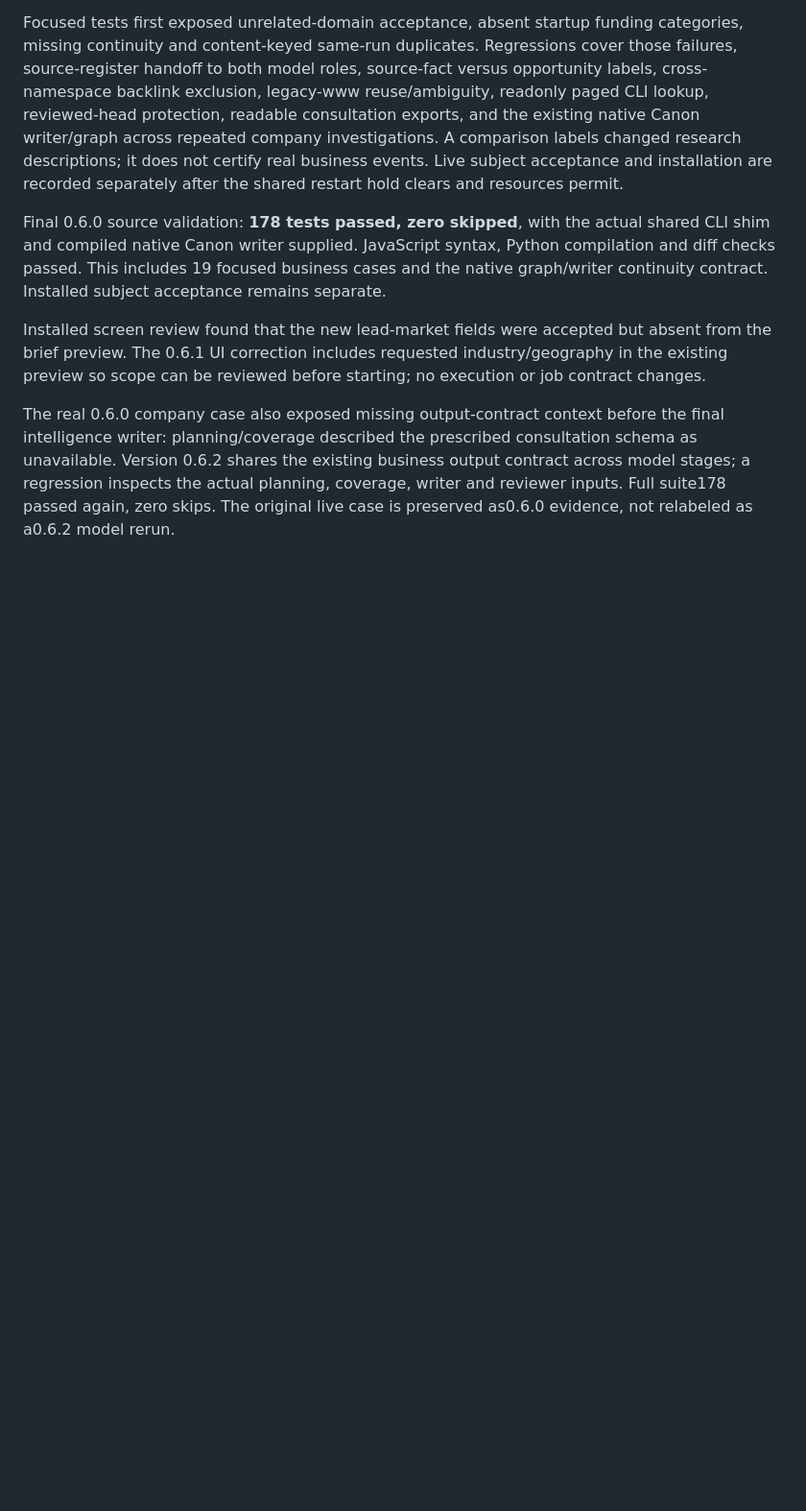
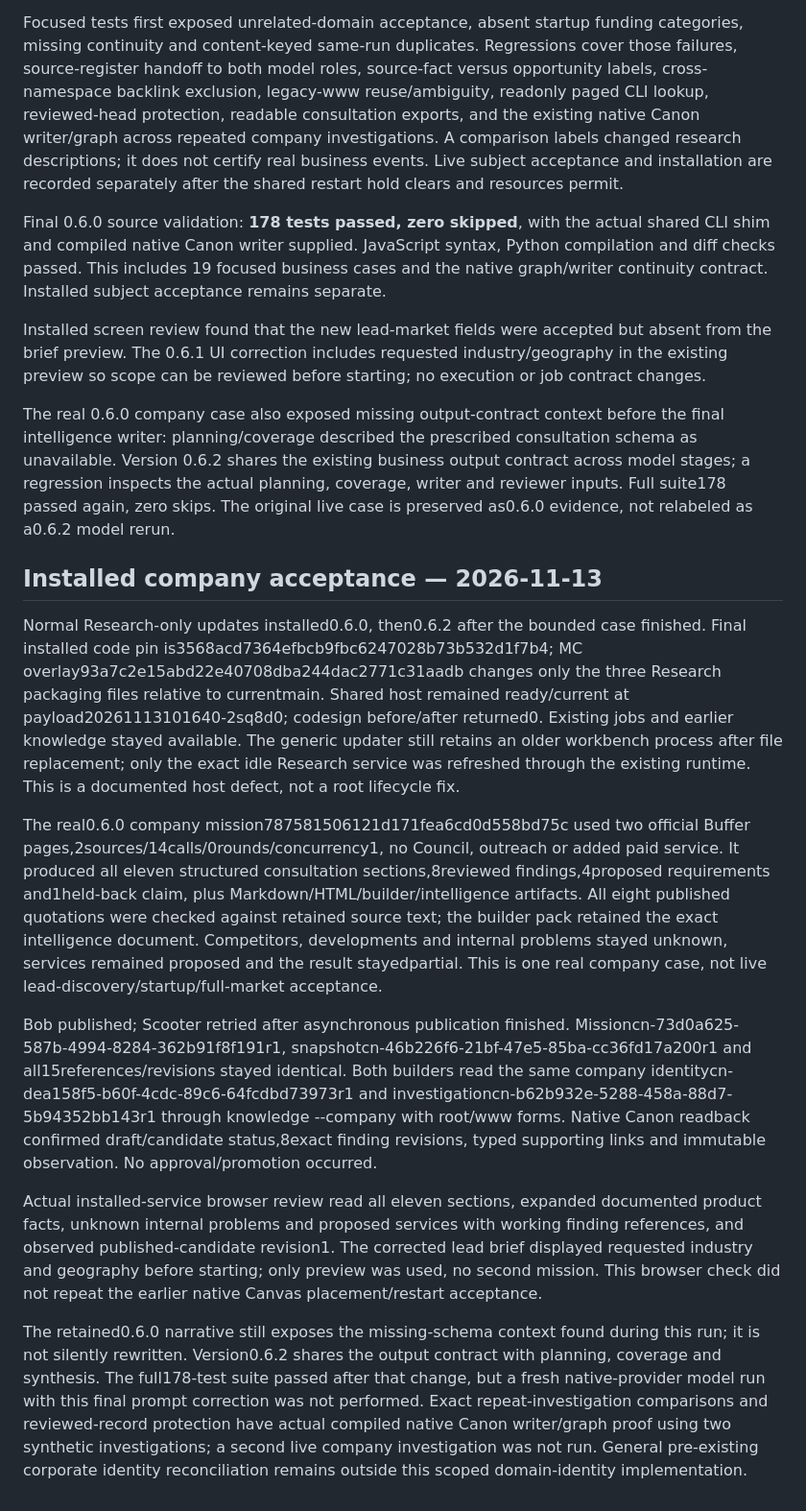
Before and after one commit to acratt13/tmf-research, a Markdown page: docs/VERIFICATION.md, the part around the change. Shown at 96% size. Rendered like a GitHub page; blank space fills up the shorter version.

Commit message:
docs(research): record installed company acceptance and remaining limits

```diff
--- a/docs/VERIFICATION.md
+++ b/docs/VERIFICATION.md
@@ -86,3 +86,15 @@ Final 0.6.0 source validation: **178 tests passed, zero skipped**, with the actu
 Installed screen review found that the new lead-market fields were accepted but absent from the brief preview. The 0.6.1 UI correction includes requested industry/geography in the existing preview so scope can be reviewed before starting; no execution or job contract changes.
 
 The real 0.6.0 company case also exposed missing output-contract context before the final intelligence writer: planning/coverage described the prescribed consultation schema as unavailable. Version 0.6.2 shares the existing business output contract across model stages; a regression inspects the actual planning, coverage, writer and reviewer inputs. Full suite178 passed again, zero skips. The original live case is preserved as0.6.0 evidence, not relabeled as a0.6.2 model rerun.
+
+## Installed company acceptance — 2026-11-13
+
+Normal Research-only updates installed0.6.0, then0.6.2 after the bounded case finished. Final installed code pin is3568acd7364efbcb9fbc6247028b73b532d1f7b4; MC overlay93a7c2e15abd22e40708dba244dac2771c31aadb changes only the three Research packaging files relative to currentmain. Shared host remained ready/current at payload20261113101640-2sq8d0; codesign before/after returned0. Existing jobs and earlier knowledge stayed available. The generic updater still retains an older workbench process after file replacement; only the exact idle Research service was refreshed through the existing runtime. This is a documented host defect, not a root lifecycle fix.
+
+The real0.6.0 company mission787581506121d171fea6cd0d558bd75c used two official Buffer pages,2sources/14calls/0rounds/concurrency1, no Council, outreach or added paid service. It produced all eleven structured consultation sections,8reviewed findings,4proposed requirements and1held-back claim, plus Markdown/HTML/builder/intelligence artifacts. All eight published quotations were checked against retained source text; the builder pack retained the exact intelligence document. Competitors, developments and internal problems stayed unknown, services remained proposed and the result stayedpartial. This is one real company case, not live lead-discovery/startup/full-market acceptance.
+
+Bob published; Scooter retried after asynchronous publication finished. Missioncn-73d0a625-587b-4994-8284-362b91f8f191r1, snapshotcn-46b226f6-21bf-47e5-85ba-cc36fd17a200r1 and all15references/revisions stayed identical. Both builders read the same company identitycn-dea158f5-b60f-4cdc-89c6-64fcdbd73973r1 and investigationcn-b62b932e-5288-458a-88d7-5b94352bb143r1 through knowledge --company with root/www forms. Native Canon readback confirmed draft/candidate status,8exact finding revisions, typed supporting links and immutable observation. No approval/promotion occurred.
+
+Actual installed-service browser review read all eleven sections, expanded documented product facts, unknown internal problems and proposed services with working finding references, and observed published-candidate revision1. The corrected lead brief displayed requested industry and geography before starting; only preview was used, no second mission. This browser check did not repeat the earlier native Canvas placement/restart acceptance.
+
+The retained0.6.0 narrative still exposes the missing-schema context found during this run; it is not silently rewritten. Version0.6.2 shares the output contract with planning, coverage and synthesis. The full178-test suite passed after that change, but a fresh native-provider model run with this final prompt correction was not performed. Exact repeat-investigation comparisons and reviewed-record protection have actual compiled native Canon writer/graph proof using two synthetic investigations; a second live company investigation was not run. General pre-existing corporate identity reconciliation remains outside this scoped domain-identity implementation.
```
